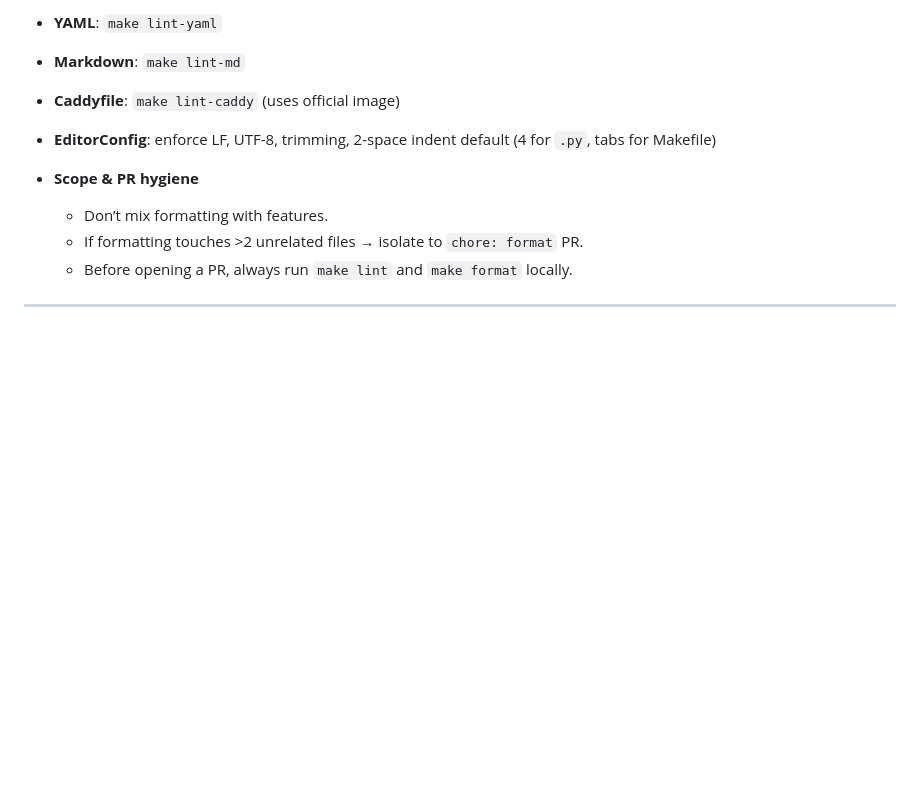
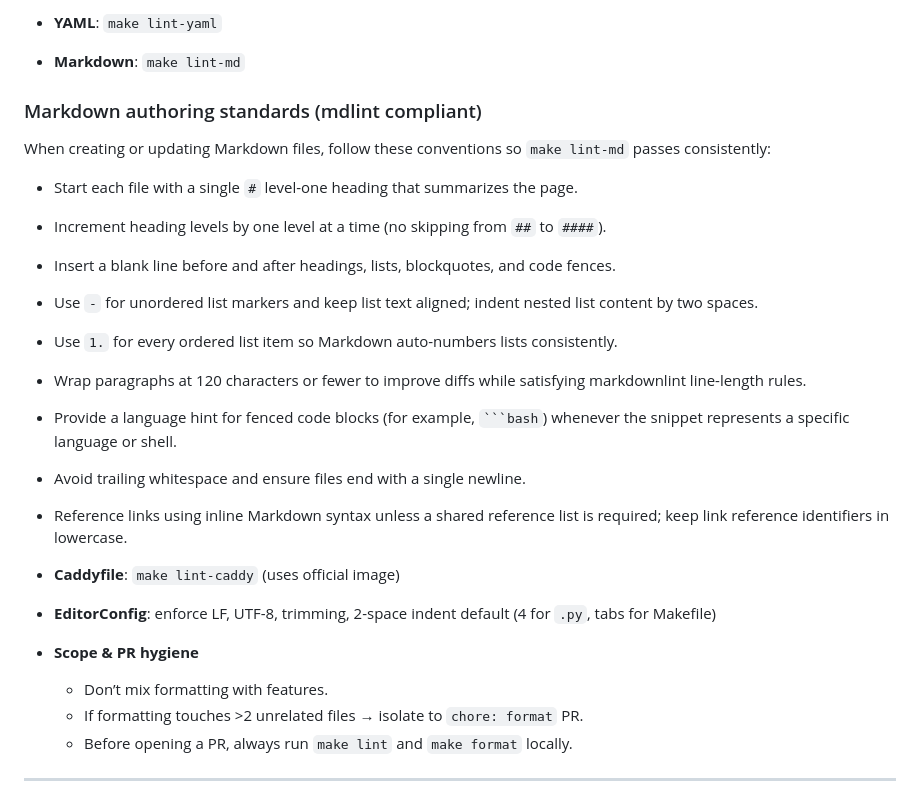
Before and after one commit to bluegreenmirror/loan-calculator-trial, a Markdown page: AGENTS.md, the part around the change. Rendered like a GitHub page; blank space fills up the shorter version.

Commit message:
docs: clarify ordered list numbering (#11)
## Summary
- highlight that ordered lists should use `1.` for each item so
markdownlint auto-numbers correctly

## Testing
- not run (docs only)

------
https://chatgpt.com/codex/tasks/task_e_68dd6802084c833281c70ae50920cb50

`````diff
--- a/AGENTS.md
+++ b/AGENTS.md
@@ -78,6 +78,25 @@ Keep formatting scoped to touched files unless doing a dedicated fmt PR.
 - **YAML**: `make lint-yaml`
 
 - **Markdown**: `make lint-md`
+
+### Markdown authoring standards (mdlint compliant)
+
+When creating or updating Markdown files, follow these conventions so `make lint-md`
+passes consistently:
+
+- Start each file with a single `#` level-one heading that summarizes the page.
+- Increment heading levels by one level at a time (no skipping from `##` to `####`).
+- Insert a blank line before and after headings, lists, blockquotes, and code fences.
+- Use `-` for unordered list markers and keep list text aligned; indent nested list
+  content by two spaces.
+- Use `1.` for every ordered list item so Markdown auto-numbers lists consistently.
+- Wrap paragraphs at 120 characters or fewer to improve diffs while satisfying
+  markdownlint line-length rules.
+- Provide a language hint for fenced code blocks (for example, ```` ```bash ````)
+  whenever the snippet represents a specific language or shell.
+- Avoid trailing whitespace and ensure files end with a single newline.
+- Reference links using inline Markdown syntax unless a shared reference list is
+  required; keep link reference identifiers in lowercase.
 
 - **Caddyfile**: `make lint-caddy` (uses official image)
 
`````
